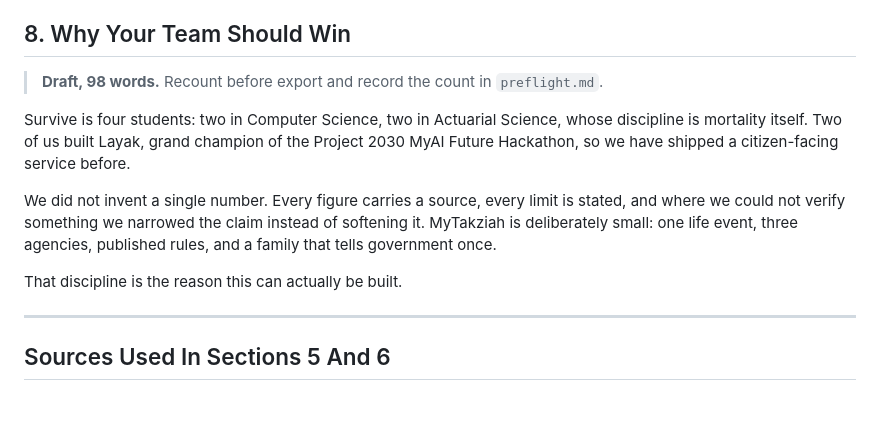
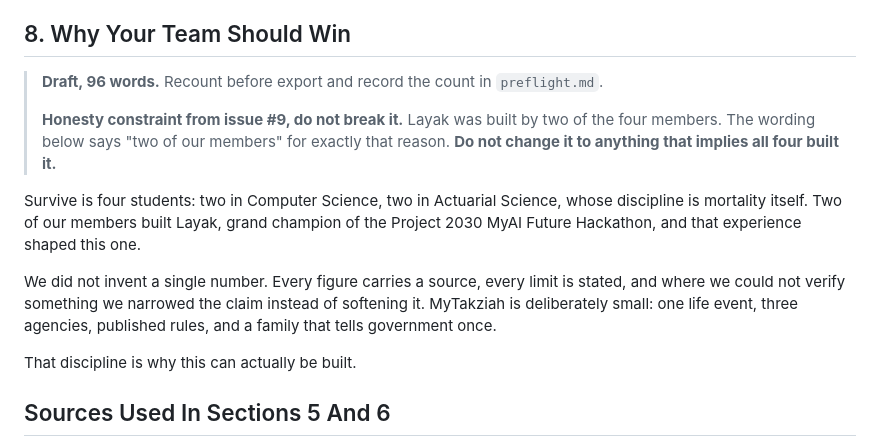
Before and after one commit to TolongLabs/MyTakziah, a Markdown page: docs/submission/idea-submission-draft.md, the part around the change. Drawn GitHub-style; blank space fills up the shorter version.

Commit message:
fix: correct section 8 to satisfy the layak attribution constraint

```diff
--- a/docs/submission/idea-submission-draft.md
+++ b/docs/submission/idea-submission-draft.md
@@ -426,20 +426,22 @@ seen small, which matters because 30 per cent of the score is a student vote.
 
 ## 8. Why Your Team Should Win
 
-> **Draft, 98 words.** Recount before export and record the count in `preflight.md`.
+> **Draft, 96 words.** Recount before export and record the count in `preflight.md`.
+>
+> **Honesty constraint from issue #9, do not break it.** Layak was built by two of the four
+> members. The wording below says "two of our members" for exactly that reason. **Do not change it
+> to anything that implies all four built it.**
 
 Survive is four students: two in Computer Science, two in Actuarial Science, whose discipline is
-mortality itself. Two of us built Layak, grand champion of the Project 2030 MyAI Future Hackathon,
-so we have shipped a citizen-facing service before.
+mortality itself. Two of our members built Layak, grand champion of the Project 2030 MyAI Future
+Hackathon, and that experience shaped this one.
 
 We did not invent a single number. Every figure carries a source, every limit is stated, and where
 we could not verify something we narrowed the claim instead of softening it. MyTakziah is
 deliberately small: one life event, three agencies, published rules, and a family that tells
 government once.
 
-That discipline is the reason this can actually be built.
-
----
+That discipline is why this can actually be built.
 
 ## Sources Used In Sections 5 And 6
 
```
